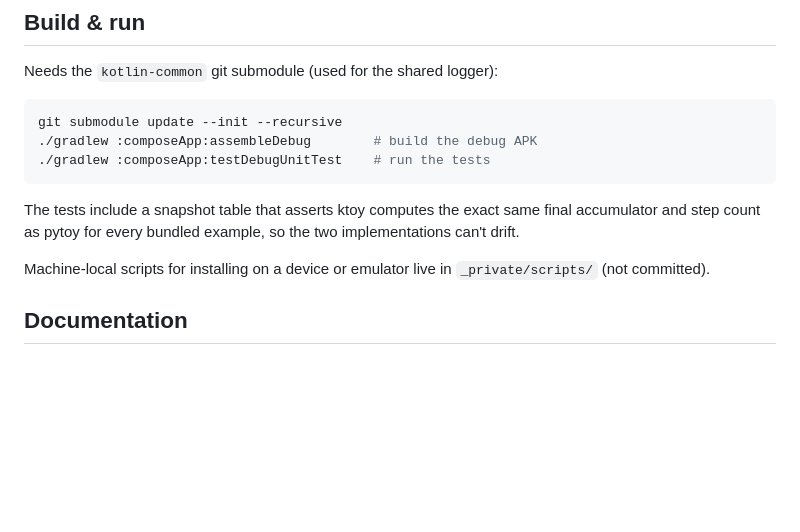
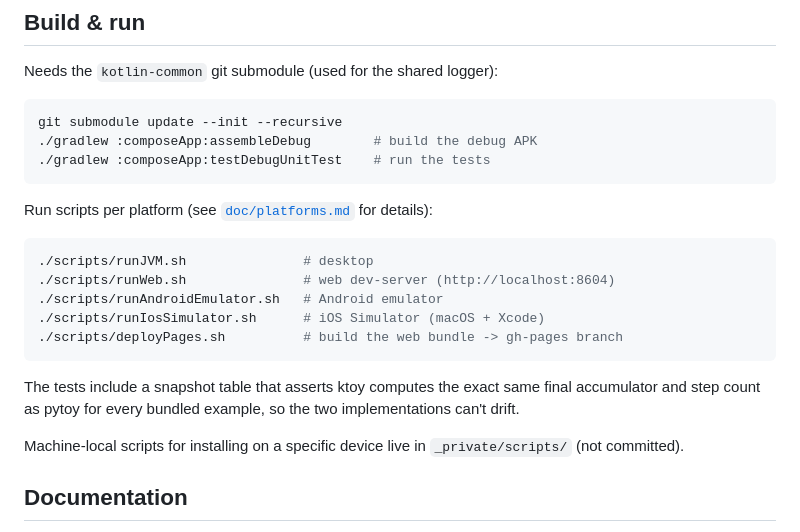
Before and after one commit to manfredscheucher/ktoy, a Markdown page: README.md, the part around one of its changes. Drawn GitHub-style; blank space fills up the shorter version.

````diff
--- a/README.md
+++ b/README.md
@@ -65,11 +92,21 @@ git submodule update --init --recursive
 ./gradlew :composeApp:testDebugUnitTest    # run the tests
 ```
 
+Run scripts per platform (see [`doc/platforms.md`](doc/platforms.md) for details):
+
+```bash
+./scripts/runJVM.sh               # desktop
+./scripts/runWeb.sh               # web dev-server (http://localhost:8604)
+./scripts/runAndroidEmulator.sh   # Android emulator
+./scripts/runIosSimulator.sh      # iOS Simulator (macOS + Xcode)
+./scripts/deployPages.sh          # build the web bundle -> gh-pages branch
+```
+
 The tests include a snapshot table that asserts ktoy computes the exact same final
 accumulator and step count as pytoy for every bundled example, so the two
 implementations can't drift.
 
-Machine-local scripts for installing on a device or emulator live in
+Machine-local scripts for installing on a specific device live in
 `_private/scripts/` (not committed).
 
 ## Documentation
````
Also changed, not shown: other parts of README.md (+44 -17 lines).
